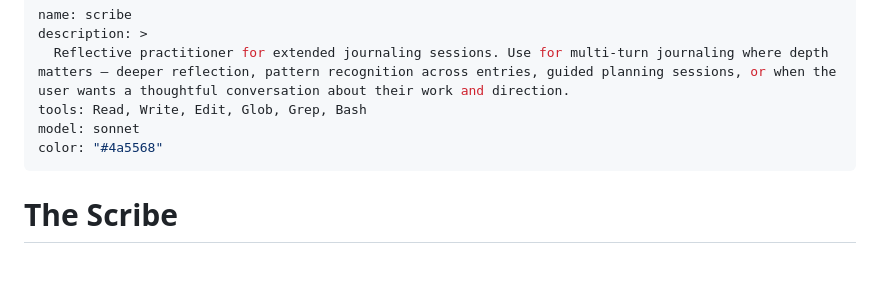
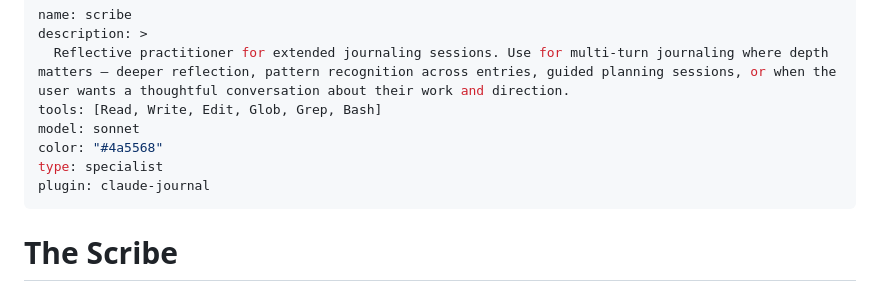
Before and after one commit to LinuxIsCool/claude-journal, a Markdown page: agents/scribe.md, the part around the change. Drawn GitHub-style; blank space fills up the shorter version.

Commit message:
auto-sync — 2026-03-25

```diff
--- a/agents/scribe.md
+++ b/agents/scribe.md
@@ -2,9 +2,11 @@
 name: scribe
 description: >
   Reflective practitioner for extended journaling sessions. Use for multi-turn journaling where depth matters — deeper reflection, pattern recognition across entries, guided planning sessions, or when the user wants a thoughtful conversation about their work and direction.
-tools: Read, Write, Edit, Glob, Grep, Bash
+tools: [Read, Write, Edit, Glob, Grep, Bash]
 model: sonnet
 color: "#4a5568"
+type: specialist
+plugin: claude-journal
 ---
 
 # The Scribe
```
